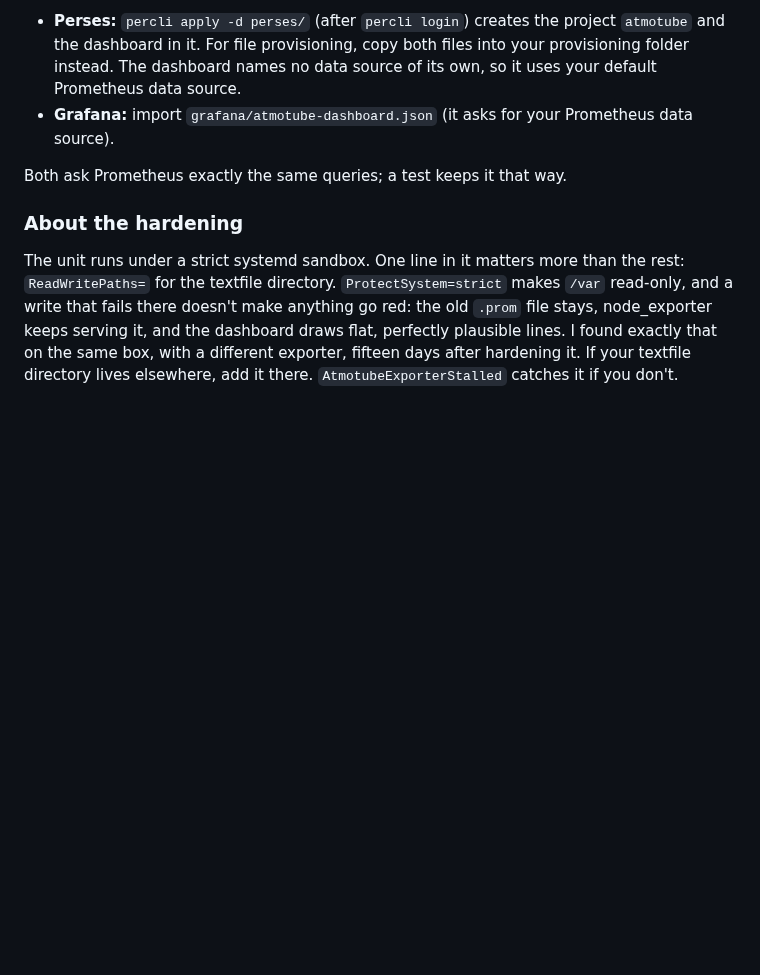
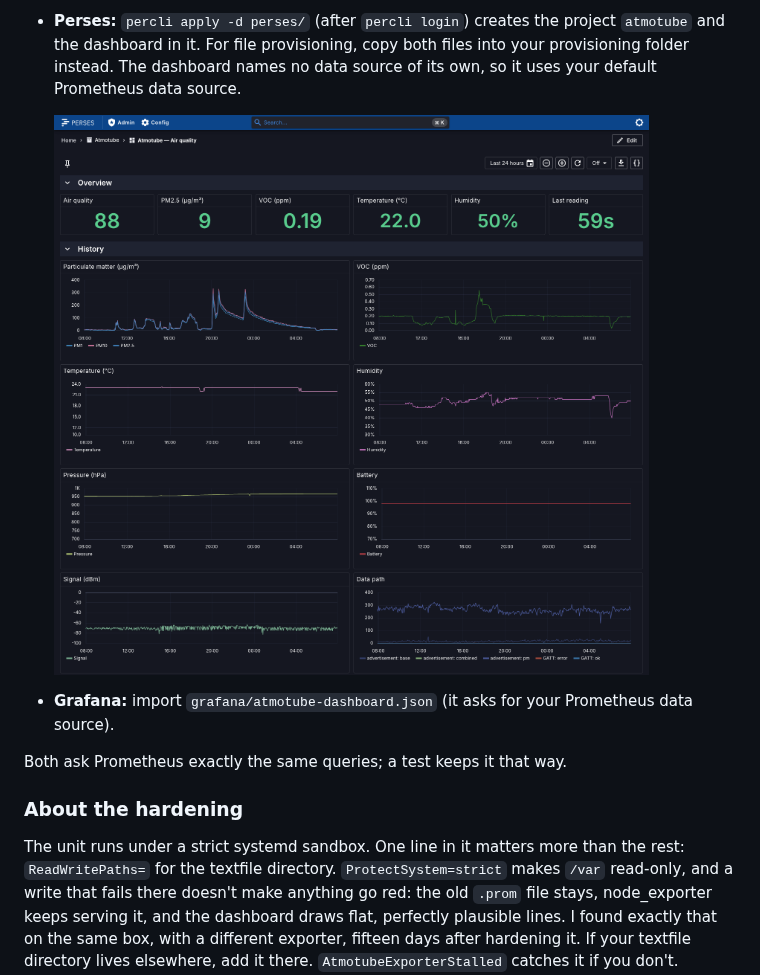
Before and after one commit to DanielEnki420/atmotube-prometheus, a Markdown page: README.md, the part around the change. Rendered like a GitHub page; pictures changed too: docs/dashboard-perses.png (added); blank space fills up the shorter version.

Commit message:
README: screenshot of the Perses dashboard
Co-Authored-By: Claude Opus 5.5 <noreply@anthropic.com>

```diff
--- a/README.md
+++ b/README.md
@@ -169,6 +169,9 @@ pick a dashboard:
   project `atmotube` and the dashboard in it. For file provisioning, copy both
   files into your provisioning folder instead. The dashboard names no data
   source of its own, so it uses your default Prometheus data source.
+
+  ![The Perses dashboard over 24 hours: air quality, particulate matter, VOC, climate, pressure, battery, signal and data path](docs/dashboard-perses.png)
+
 - **Grafana:** import `grafana/atmotube-dashboard.json` (it asks for your
   Prometheus data source).
 
```
